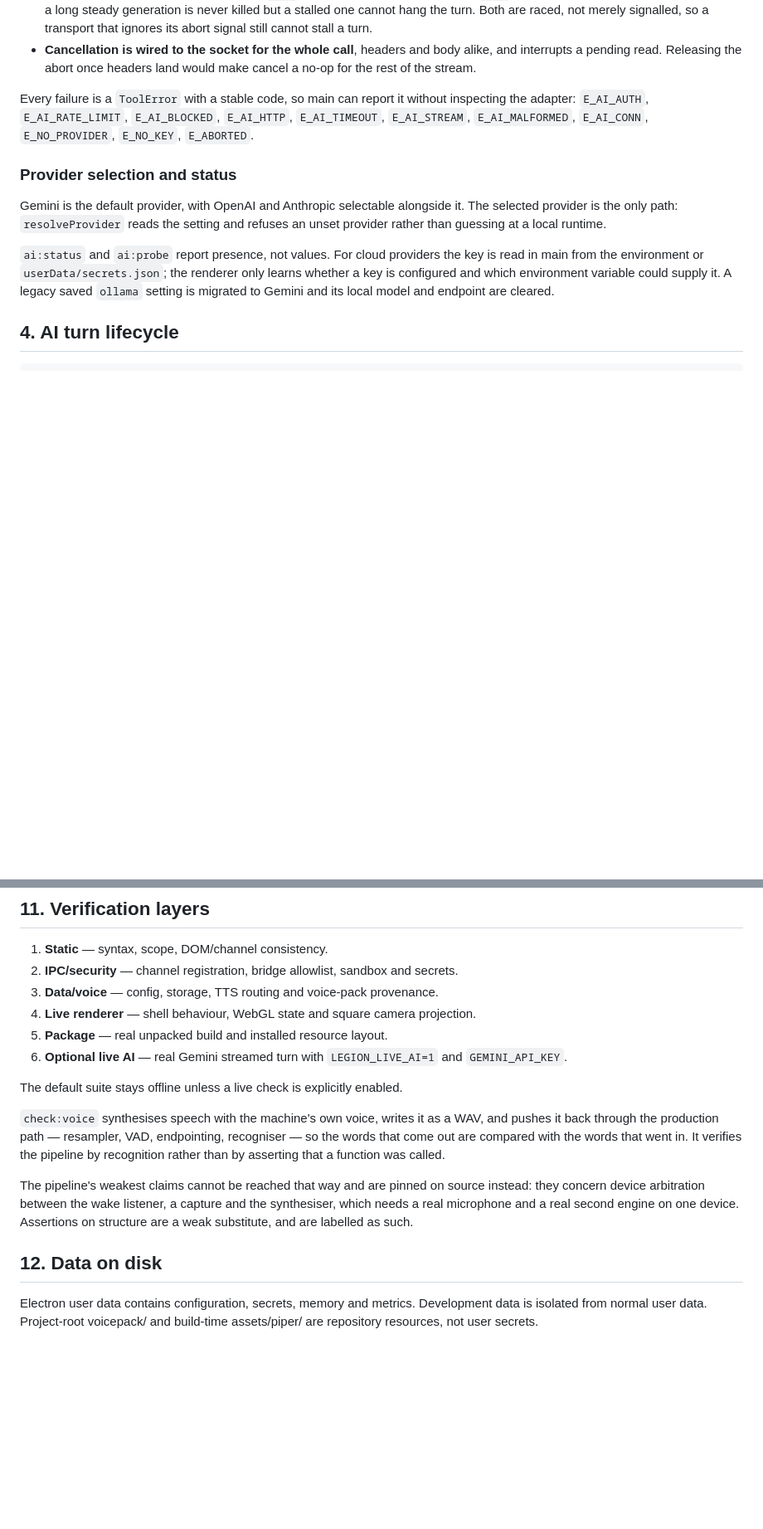
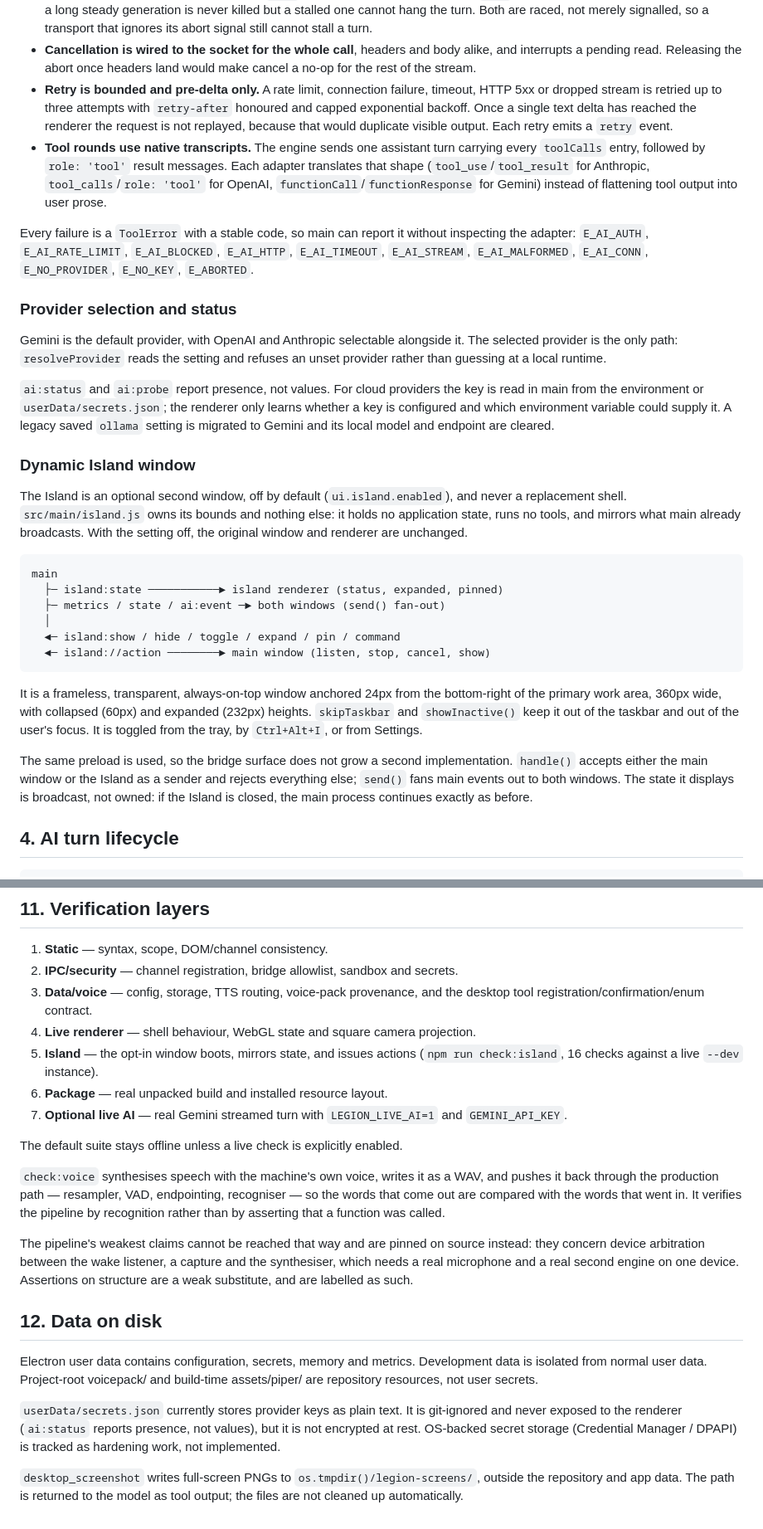
Before and after one commit to JustAsAllen/LEGION, a Markdown page: ARCHITECTURE.md, 2 parts joined by grey strips. Shown at 83% size. Rendered like a GitHub page; blank space fills up the shorter version.

```diff
--- a/ARCHITECTURE.md
+++ b/ARCHITECTURE.md
@@ -87,6 +90,16 @@ Three rules are enforced in `providers.js` rather than per adapter:
 - **Cancellation is wired to the socket for the whole call**, headers and body
   alike, and interrupts a pending read. Releasing the abort once headers land
   would make cancel a no-op for the rest of the stream.
+- **Retry is bounded and pre-delta only.** A rate limit, connection failure,
+  timeout, HTTP 5xx or dropped stream is retried up to three attempts with
+  `retry-after` honoured and capped exponential backoff. Once a single text
+  delta has reached the renderer the request is not replayed, because that would
+  duplicate visible output. Each retry emits a `retry` event.
+- **Tool rounds use native transcripts.** The engine sends one assistant turn
+  carrying every `toolCalls` entry, followed by `role: 'tool'` result messages.
+  Each adapter translates that shape (`tool_use`/`tool_result` for Anthropic,
+  `tool_calls`/`role: 'tool'` for OpenAI, `functionCall`/`functionResponse` for
+  Gemini) instead of flattening tool output into user prose.
 
 Every failure is a `ToolError` with a stable code, so main can report it
 without inspecting the adapter: `E_AI_AUTH`, `E_AI_RATE_LIMIT`, `E_AI_BLOCKED`,
@@ -104,6 +117,33 @@ key is read in main from the environment or `userData/secrets.json`; the
 renderer only learns whether a key is configured and which environment variable
 could supply it. A legacy saved `ollama` setting is migrated to Gemini and its
 local model and endpoint are cleared.
+
+### Dynamic Island window
+
+The Island is an optional second window, off by default (`ui.island.enabled`),
+and never a replacement shell. `src/main/island.js` owns its bounds and nothing
+else: it holds no application state, runs no tools, and mirrors what main
+already broadcasts. With the setting off, the original window and renderer are
+unchanged.
+
+    main
+      ├─ island:state ───────────► island renderer (status, expanded, pinned)
+      ├─ metrics / state / ai:event ─► both windows (send() fan-out)
+      │
+      ◄─ island:show / hide / toggle / expand / pin / command
+      ◄─ island://action ────────► main window (listen, stop, cancel, show)
+
+It is a frameless, transparent, always-on-top window anchored 24px from the
+bottom-right of the primary work area, 360px wide, with collapsed (60px) and
+expanded (232px) heights. `skipTaskbar` and `showInactive()` keep it out of the
+taskbar and out of the user's focus. It is toggled from the tray, by
+`Ctrl+Alt+I`, or from Settings.
+
+The same preload is used, so the bridge surface does not grow a second
+implementation. `handle()` accepts either the main window or the Island as a
+sender and rejects everything else; `send()` fans main events out to both
+windows. The state it displays is broadcast, not owned: if the Island is closed,
+the main process continues exactly as before.
 
 ## 4. AI turn lifecycle
 
@@ -280,10 +336,13 @@ Build products are never source-controlled.
 
 1. **Static** — syntax, scope, DOM/channel consistency.
 2. **IPC/security** — channel registration, bridge allowlist, sandbox and secrets.
-3. **Data/voice** — config, storage, TTS routing and voice-pack provenance.
+3. **Data/voice** — config, storage, TTS routing, voice-pack provenance, and the
+   desktop tool registration/confirmation/enum contract.
 4. **Live renderer** — shell behaviour, WebGL state and square camera projection.
-5. **Package** — real unpacked build and installed resource layout.
-6. **Optional live AI** — real Gemini streamed turn with `LEGION_LIVE_AI=1` and `GEMINI_API_KEY`.
+5. **Island** — the opt-in window boots, mirrors state, and issues actions
+   (`npm run check:island`, 16 checks against a live `--dev` instance).
+6. **Package** — real unpacked build and installed resource layout.
+7. **Optional live AI** — real Gemini streamed turn with `LEGION_LIVE_AI=1` and `GEMINI_API_KEY`.
 
 The default suite stays offline unless a live check is explicitly enabled.
 
@@ -294,3 +353,12 @@ The pipeline's weakest claims cannot be reached that way and are pinned on sourc
 ## 12. Data on disk
 
 Electron user data contains configuration, secrets, memory and metrics. Development data is isolated from normal user data. Project-root voicepack/ and build-time assets/piper/ are repository resources, not user secrets.
+
+`userData/secrets.json` currently stores provider keys as plain text. It is
+git-ignored and never exposed to the renderer (`ai:status` reports presence, not
+values), but it is not encrypted at rest. OS-backed secret storage (Credential
+Manager / DPAPI) is tracked as hardening work, not implemented.
+
+`desktop_screenshot` writes full-screen PNGs to
+`os.tmpdir()/legion-screens/`, outside the repository and app data. The path is
+returned to the model as tool output; the files are not cleaned up automatically.
```
Also changed, not shown: other parts of ARCHITECTURE.md (+19 -0 lines), README.md (+16 -0 lines), TODO.md (+15 -4 lines).
